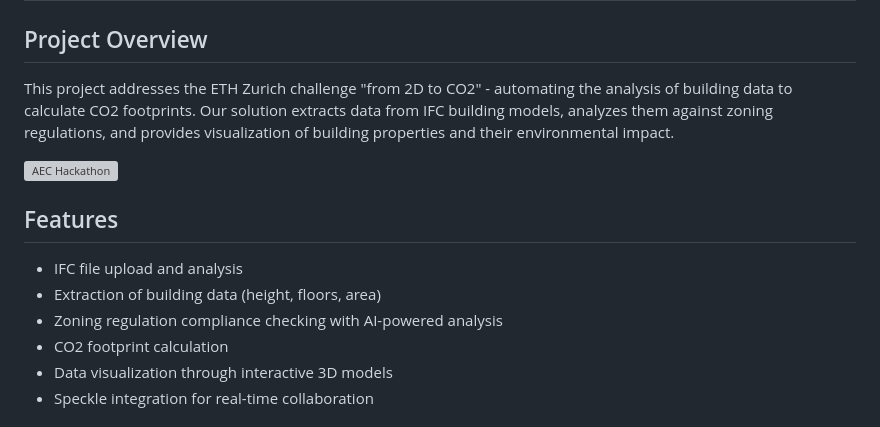
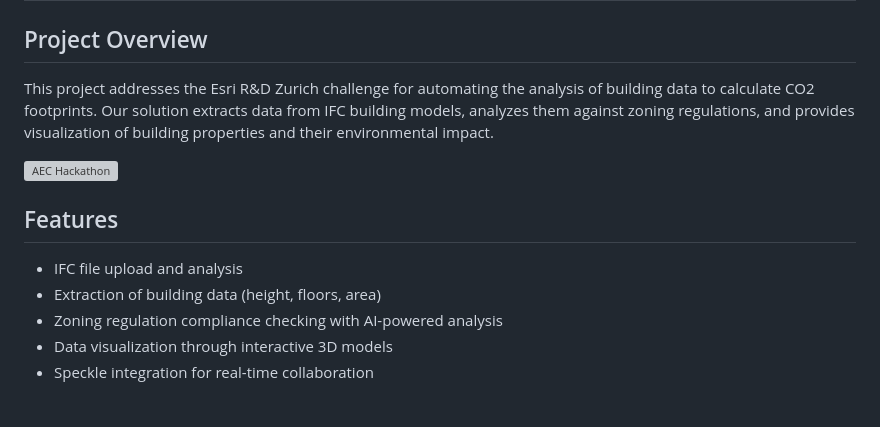
Before and after one commit to Masty88/permitpal, a Markdown page: README.md, the part around the change. Drawn GitHub-style; grey boxes are pictures that could not be loaded.

```diff
--- a/README.md
+++ b/README.md
@@ -2,7 +2,7 @@
 
 ## Project Overview
 
-This project addresses the ETH Zurich challenge "from 2D to CO2" - automating the analysis of building data to calculate CO2 footprints. Our solution extracts data from IFC building models, analyzes them against zoning regulations, and provides visualization of building properties and their environmental impact.
+This project addresses the Esri R&D Zurich challenge  for automating the analysis of building data to calculate CO2 footprints. Our solution extracts data from IFC building models, analyzes them against zoning regulations, and provides visualization of building properties and their environmental impact.
 
 ![AEC Hackathon](https://aechackathon.com/wp-content/uploads/2023/06/aec-hackathon-logo-300x67.png)
 
@@ -11,7 +11,6 @@ This project addresses the ETH Zurich challenge "from 2D to CO2" - automating th
 - IFC file upload and analysis
 - Extraction of building data (height, floors, area)
 - Zoning regulation compliance checking with AI-powered analysis
-- CO2 footprint calculation
 - Data visualization through interactive 3D models
 - Speckle integration for real-time collaboration
 
```
